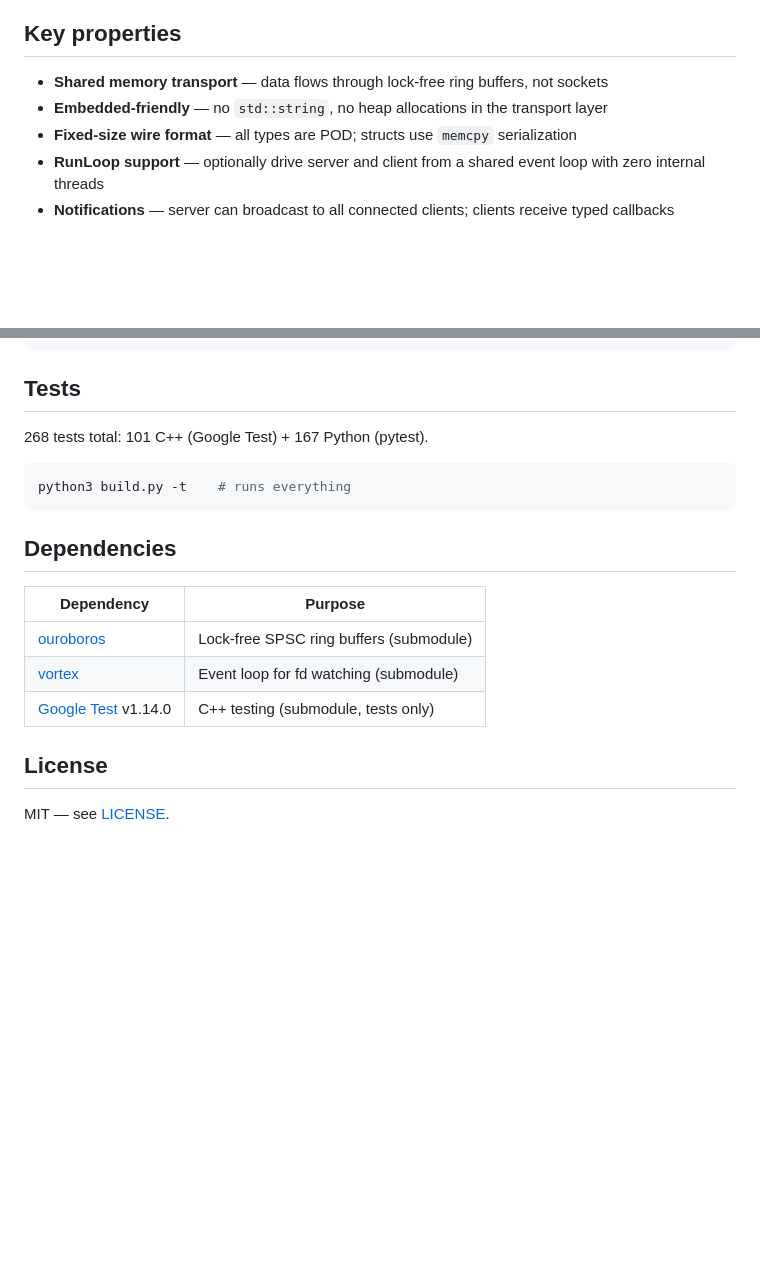
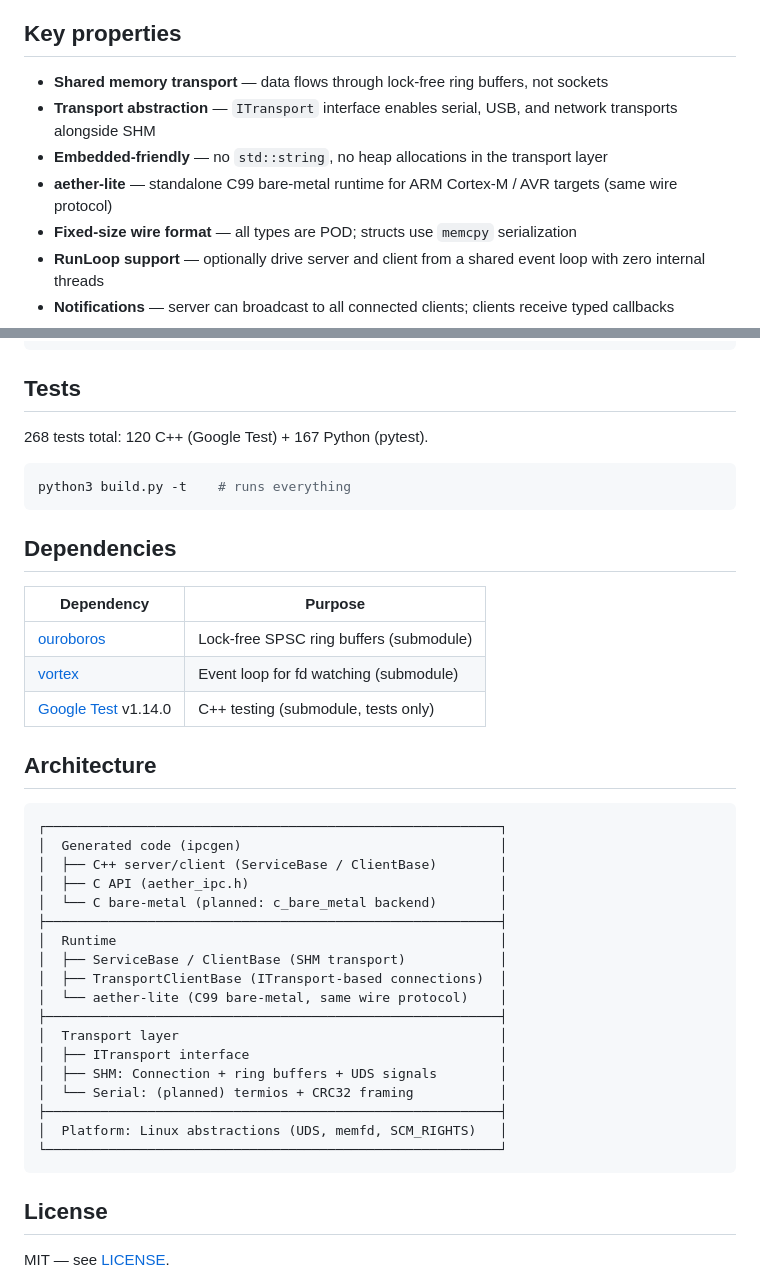
Before and after one commit to Mrunmoy/aether, a Markdown page: README.md, 2 parts joined by grey strips. GitHub-like rendering; blank space fills up the shorter version.

Commit message:
Update README with transport layer and aether-lite

````diff
--- a/README.md
+++ b/README.md
@@ -280,7 +280,9 @@ integration for single-threaded event-driven operation.
 ## Key properties
 
 - **Shared memory transport** — data flows through lock-free ring buffers, not sockets
+- **Transport abstraction** — `ITransport` interface enables serial, USB, and network transports alongside SHM
 - **Embedded-friendly** — no `std::string`, no heap allocations in the transport layer
+- **aether-lite** — standalone C99 bare-metal runtime for ARM Cortex-M / AVR targets (same wire protocol)
 - **Fixed-size wire format** — all types are POD; structs use `memcpy` serialization
 - **RunLoop support** — optionally drive server and client from a shared event loop with zero internal threads
 - **Notifications** — server can broadcast to all connected clients; clients receive typed callbacks
@@ -327,7 +329,7 @@ ctest --test-dir build --output-on-failure
 
 ## Tests
 
-268 tests total: 101 C++ (Google Test) + 167 Python (pytest).
+268 tests total: 120 C++ (Google Test) + 167 Python (pytest).
 
 ```bash
 python3 build.py -t    # runs everything
@@ -341,6 +343,29 @@ python3 build.py -t    # runs everything
 | [vortex](https://github.com/Mrunmoy/Vortex) | Event loop for fd watching (submodule) |
 | [Google Test](https://github.com/google/googletest) v1.14.0 | C++ testing (submodule, tests only) |
 
+## Architecture
+
+```
+┌──────────────────────────────────────────────────────────┐
+│  Generated code (ipcgen)                                 │
+│  ├── C++ server/client (ServiceBase / ClientBase)        │
+│  ├── C API (aether_ipc.h)                                │
+│  └── C bare-metal (planned: c_bare_metal backend)        │
+├──────────────────────────────────────────────────────────┤
+│  Runtime                                                 │
+│  ├── ServiceBase / ClientBase (SHM transport)            │
+│  ├── TransportClientBase (ITransport-based connections)  │
+│  └── aether-lite (C99 bare-metal, same wire protocol)    │
+├──────────────────────────────────────────────────────────┤
+│  Transport layer                                         │
+│  ├── ITransport interface                                │
+│  ├── SHM: Connection + ring buffers + UDS signals        │
+│  └── Serial: (planned) termios + CRC32 framing           │
+├──────────────────────────────────────────────────────────┤
+│  Platform: Linux abstractions (UDS, memfd, SCM_RIGHTS)   │
+└──────────────────────────────────────────────────────────┘
+```
+
 ## License
 
 MIT — see [LICENSE](LICENSE).
````
